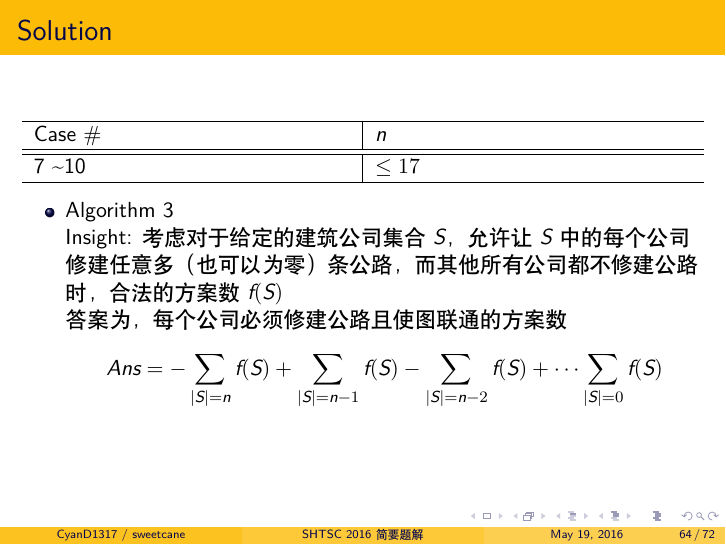
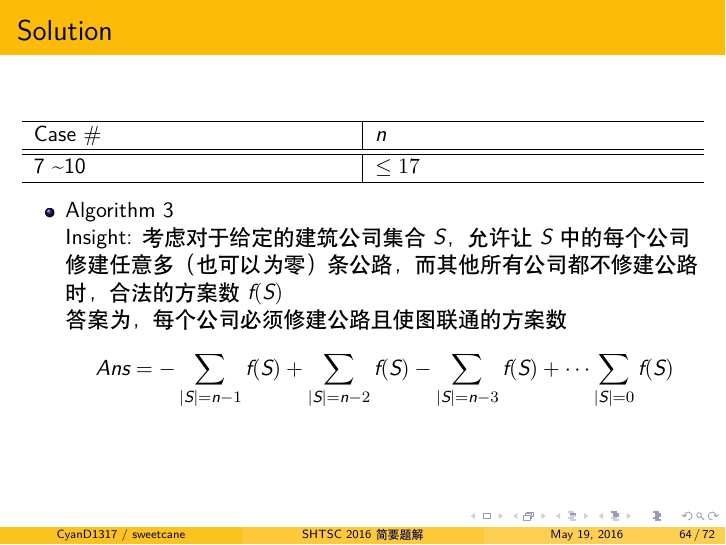
Before and after one commit to hsefz2018/fictional-octo-winner, LaTeX slides (slide/main.tex): page 111 of 127. Compiled offline with XeLaTeX.

Commit message:
アップデイト

```diff
--- a/slide/main.tex
+++ b/slide/main.tex
@@ -1172,7 +1172,7 @@ Case \# & $n$ \\ \hline \hline
         \pause
         答案为，每个公司必须修建公路且使图联通的方案数
         $$
-            Ans = -\sum_{|S| = n} f(S) + \sum_{|S| = n - 1} f(S) - \sum_{|S| = n - 2} f(S) + \dots \sum_{|S| = 0} f(S)
+            Ans = -\sum_{|S| = n - 1} f(S) + \sum_{|S| = n - 2} f(S) - \sum_{|S| = n - 3} f(S) + \dots \sum_{|S| = 0} f(S)
         $$
 \end{itemize}
 
```
